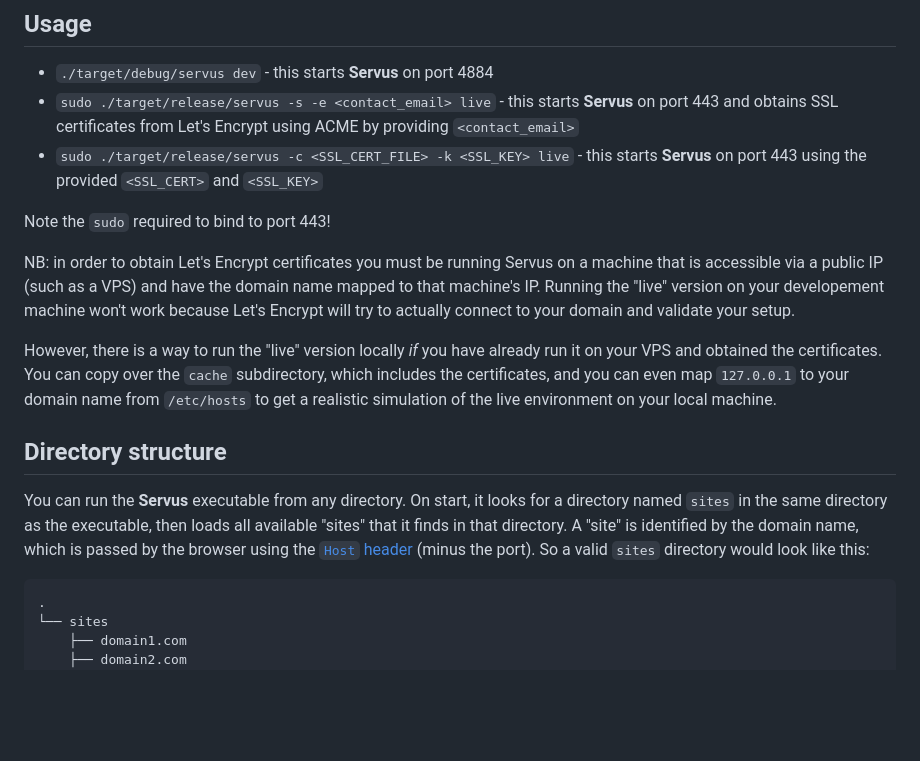
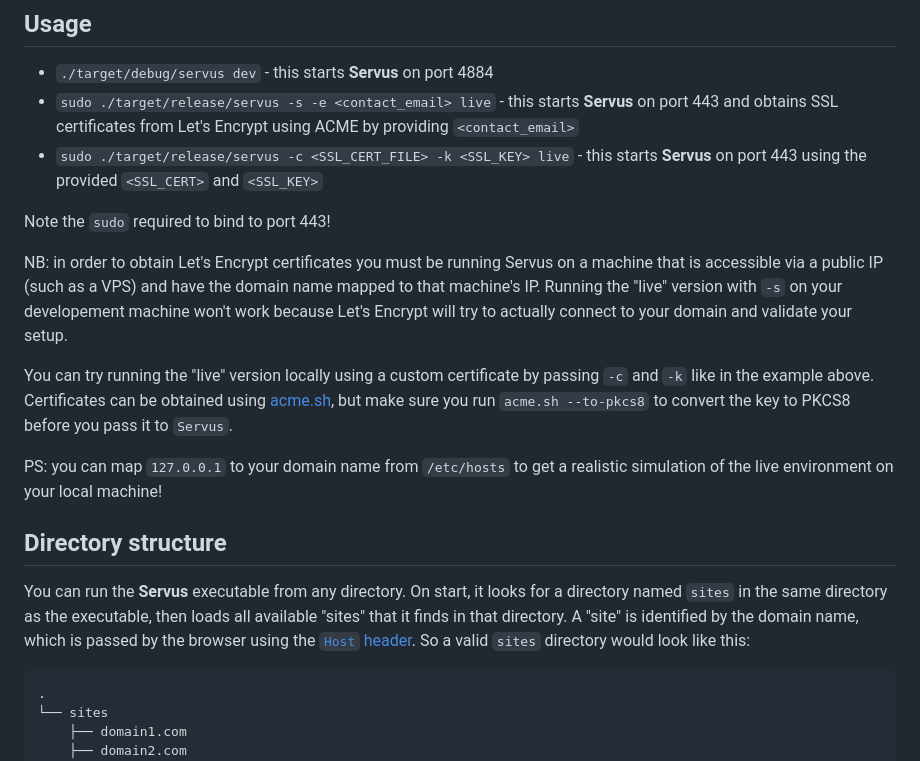
Before and after one commit to servuscms/servus, a Markdown page: README.md, the part around the change. Rendered like a GitHub page; blank space fills up the shorter version.

````diff
--- a/README.md
+++ b/README.md
@@ -67,13 +67,15 @@ However, porting themes over from Jekyll should be pretty straight forward. Ther
 
 Note the `sudo` required to bind to port 443!
 
-NB: in order to obtain Let's Encrypt certificates you must be running Servus on a machine that is accessible via a public IP (such as a VPS) and have the domain name mapped to that machine's IP. Running the "live" version on your developement machine won't work because Let's Encrypt will try to actually connect to your domain and validate your setup.
+NB: in order to obtain Let's Encrypt certificates you must be running Servus on a machine that is accessible via a public IP (such as a VPS) and have the domain name mapped to that machine's IP. Running the "live" version with `-s` on your developement machine won't work because Let's Encrypt will try to actually connect to your domain and validate your setup.
 
-However, there is a way to run the "live" version locally *if* you have already run it on your VPS and obtained the certificates. You can copy over the `cache` subdirectory, which includes the certificates, and you can even map `127.0.0.1` to your domain name from `/etc/hosts` to get a realistic simulation of the live environment on your local machine.
+You can try running the "live" version locally using a custom certificate by passing `-c` and `-k` like in the example above. Certificates can be obtained using [acme.sh](https://github.com/acmesh-official/acme.sh), but make sure you run `acme.sh --to-pkcs8` to convert the key to PKCS8 before you pass it to `Servus`.
+
+PS: you can map `127.0.0.1` to your domain name from `/etc/hosts` to get a realistic simulation of the live environment on your local machine!
 
 ## Directory structure
 
-You can run the **Servus** executable from any directory. On start, it looks for a directory named `sites` in the same directory as the executable, then loads all available "sites" that it finds in that directory. A "site" is identified by the domain name, which is passed by the browser using the [`Host` header](https://developer.mozilla.org/en-US/docs/Web/HTTP/Headers/host) (minus the port). So a valid `sites` directory would look like this:
+You can run the **Servus** executable from any directory. On start, it looks for a directory named `sites` in the same directory as the executable, then loads all available "sites" that it finds in that directory. A "site" is identified by the domain name, which is passed by the browser using the [`Host` header](https://developer.mozilla.org/en-US/docs/Web/HTTP/Headers/host). So a valid `sites` directory would look like this:
 
 ```
 .
````
